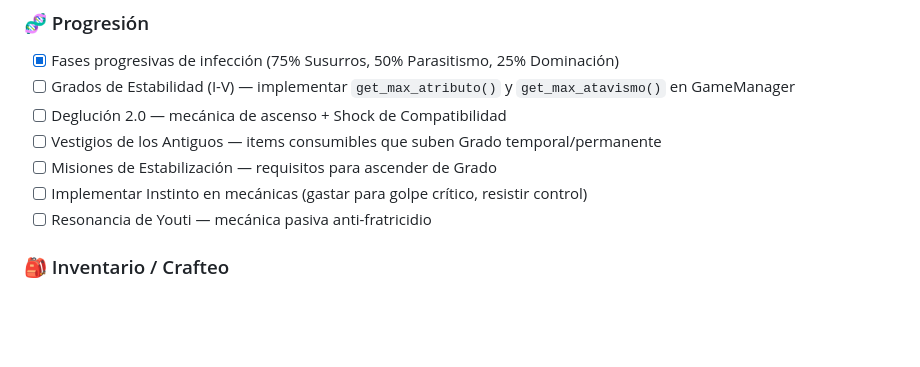
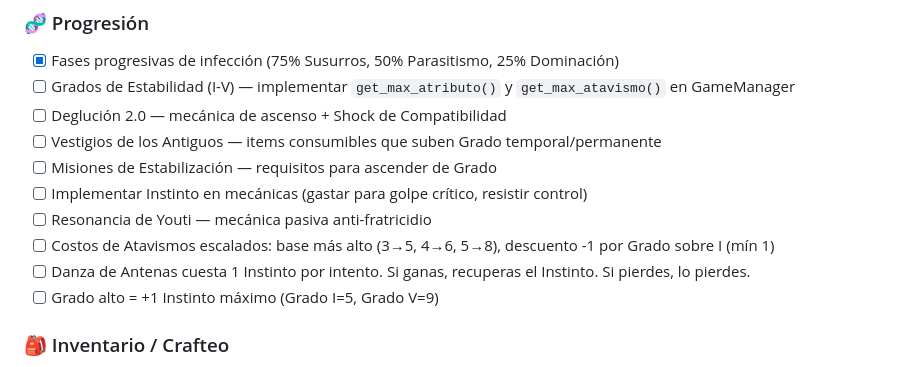
Before and after one commit to marbaezf-tech/plaga-wiki, a Markdown page: BITACORA.md, the part around the change. Drawn GitHub-style; blank space fills up the shorter version.

Commit message:
docs: pendientes - costos atavismos escalados por Grado + Danza cuesta Instinto

```diff
--- a/BITACORA.md
+++ b/BITACORA.md
@@ -259,6 +259,9 @@
 - [ ] Misiones de Estabilización — requisitos para ascender de Grado
 - [ ] Implementar Instinto en mecánicas (gastar para golpe crítico, resistir control)
 - [ ] Resonancia de Youti — mecánica pasiva anti-fratricidio
+- [ ] Costos de Atavismos escalados: base más alto (3→5, 4→6, 5→8), descuento -1 por Grado sobre I (mín 1)
+- [ ] Danza de Antenas cuesta 1 Instinto por intento. Si ganas, recuperas el Instinto. Si pierdes, lo pierdes.
+- [ ] Grado alto = +1 Instinto máximo (Grado I=5, Grado V=9)
 
 ### 🎒 Inventario / Crafteo
 - [ ] Definir Atavismos Básicos vs Exclusivos de Grado Alto
```
